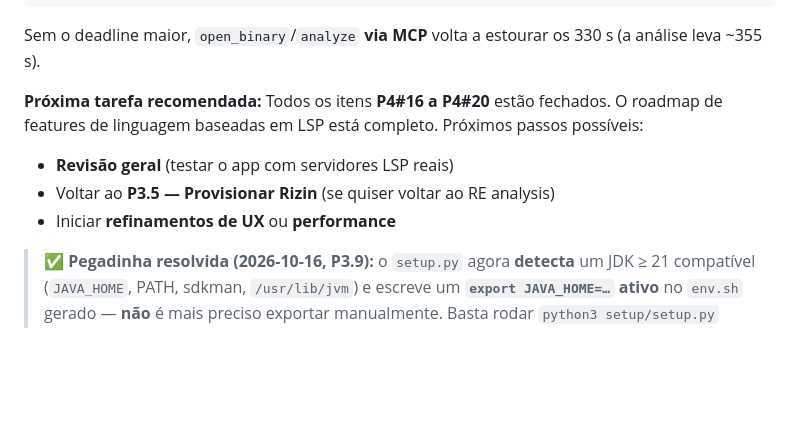
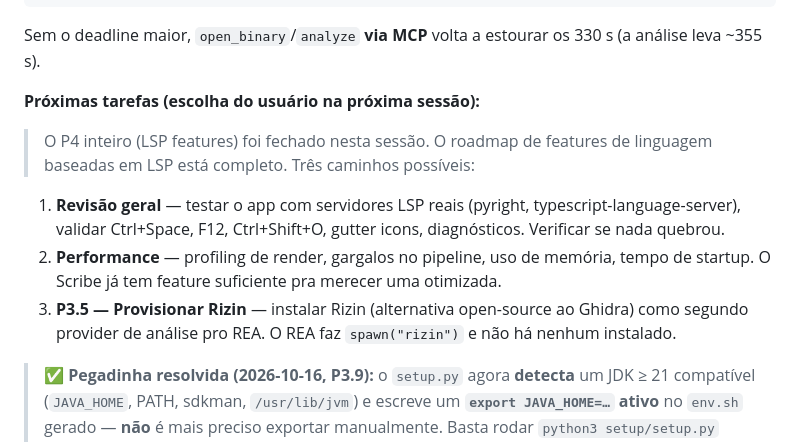
Before and after one commit to gbortolas/sublime-rea, a Markdown page: docs/HANDOFF.md, the part around the change. Drawn GitHub-style; blank space fills up the shorter version.

Commit message:
docs: handoff atualizado com 3 opções para próxima sessão

```diff
--- a/docs/HANDOFF.md
+++ b/docs/HANDOFF.md
@@ -34,11 +34,17 @@ python3 setup/setup.py        # idempotente: reescreve setup/env.sh + environmen
 Sem o deadline maior, `open_binary`/`analyze` **via MCP** volta a estourar os 330 s (a análise leva
 ~355 s).
 
-**Próxima tarefa recomendada:** Todos os itens **P4#16 a P4#20** estão fechados. O roadmap
-de features de linguagem baseadas em LSP está completo. Próximos passos possíveis:
-- **Revisão geral** (testar o app com servidores LSP reais)
-- Voltar ao **P3.5 — Provisionar Rizin** (se quiser voltar ao RE analysis)
-- Iniciar **refinamentos de UX** ou **performance**
+**Próximas tarefas (escolha do usuário na próxima sessão):**
+
+> O P4 inteiro (LSP features) foi fechado nesta sessão. O roadmap de features de linguagem
+> baseadas em LSP está completo. Três caminhos possíveis:
+
+1. **Revisão geral** — testar o app com servidores LSP reais (pyright, typescript-language-server),
+   validar Ctrl+Space, F12, Ctrl+Shift+O, gutter icons, diagnósticos. Verificar se nada quebrou.
+2. **Performance** — profiling de render, gargalos no pipeline, uso de memória, tempo de startup.
+   O Scribe já tem feature suficiente pra merecer uma otimizada.
+3. **P3.5 — Provisionar Rizin** — instalar Rizin (alternativa open-source ao Ghidra) como segundo
+   provider de análise pro REA. O REA faz `spawn("rizin")` e não há nenhum instalado.
 
 > ✅ **Pegadinha resolvida (2026-10-16, P3.9):** o `setup.py` agora **detecta** um JDK ≥ 21
 > compatível (`JAVA_HOME`, PATH, sdkman, `/usr/lib/jvm`) e escreve um **`export JAVA_HOME=…` ativo**
```
